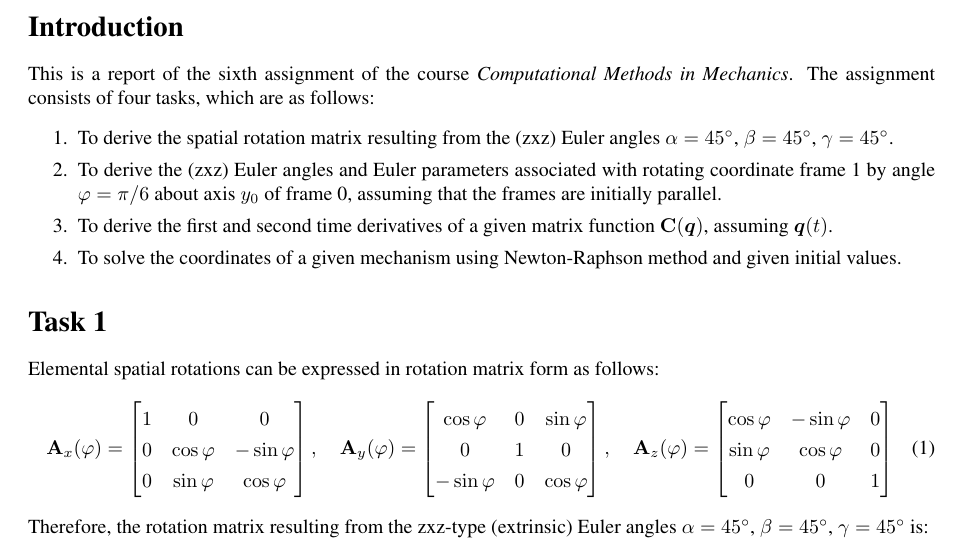
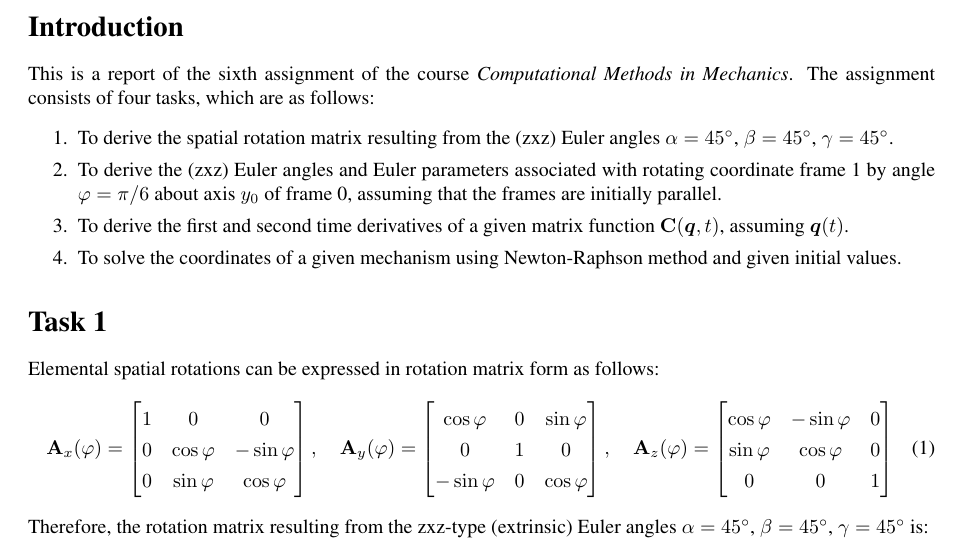
Before and after one commit to VesaVilleHurskainen/cmim2018, a LaTeX document (task06/report_latex/report_task06.tex): part of page 1 of 2, cut so that both start at the same text. Compiled offline with pdfLaTeX.

Commit message:
Task 6: Updated report

```diff
--- a/task06/report_latex/report_task06.tex
+++ b/task06/report_latex/report_task06.tex
@@ -35,7 +35,7 @@ This is a report of the sixth assignment of the course \textit{Computational Met
 	\setlength\itemsep{0pt}
 	\item To derive the spatial rotation matrix resulting from the (zxz) Euler angles $\alpha = 45^\circ$, $\beta = 45^\circ$, $\gamma = 45^\circ$.
 	\item To derive the (zxz) Euler angles and Euler parameters associated with rotating coordinate frame 1 by angle $\varphi = \pi/6$ about axis $y_0$ of frame 0, assuming that the frames are initially parallel.
-	\item To derive the first and second time derivatives of a given matrix function $\mathbf{C}(\bm{q})$, assuming $\bm{q}(t)$.
+	\item To derive the first and second time derivatives of a given matrix function $\mathbf{C}(\bm{q},t)$, assuming $\bm{q}(t)$.
 	\item To solve the coordinates of a given mechanism using Newton-Raphson method and given initial values.
 \end{enumerate}
 
```
